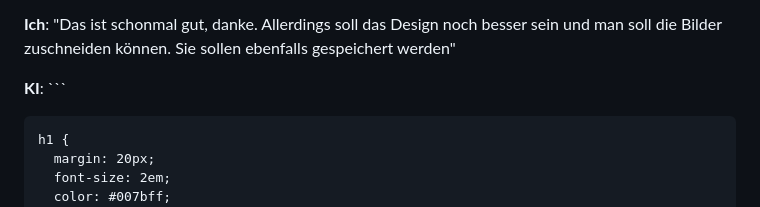
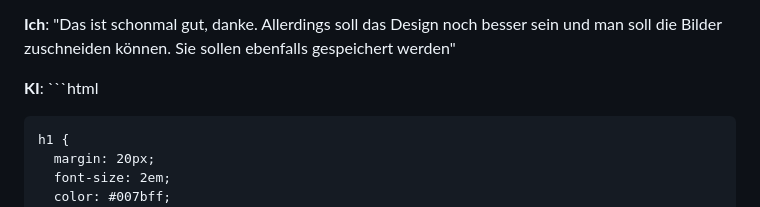
Before and after one commit to team-lenny-web/ifProjekt, a Markdown page: README.md, the part around one of its changes. Rendered like a GitHub page.

````diff
--- a/README.md
+++ b/README.md
@@ -231,7 +231,8 @@ Sie können diesen Code in eine HTML-Datei einfügen und in einem Browser öffne
 
 **Ich**: "Das ist schonmal gut, danke. Allerdings soll das Design noch besser sein und man soll die Bilder zuschneiden können. Sie sollen ebenfalls gespeichert werden"
 
-**KI**: ``` <!DOCTYPE html>
+**KI**: ```html
+<!DOCTYPE html>
 <html lang="en">
 <head>
   <meta charset="UTF-8">
````
Also changed, not shown: other parts of README.md (+1 -1 lines).
